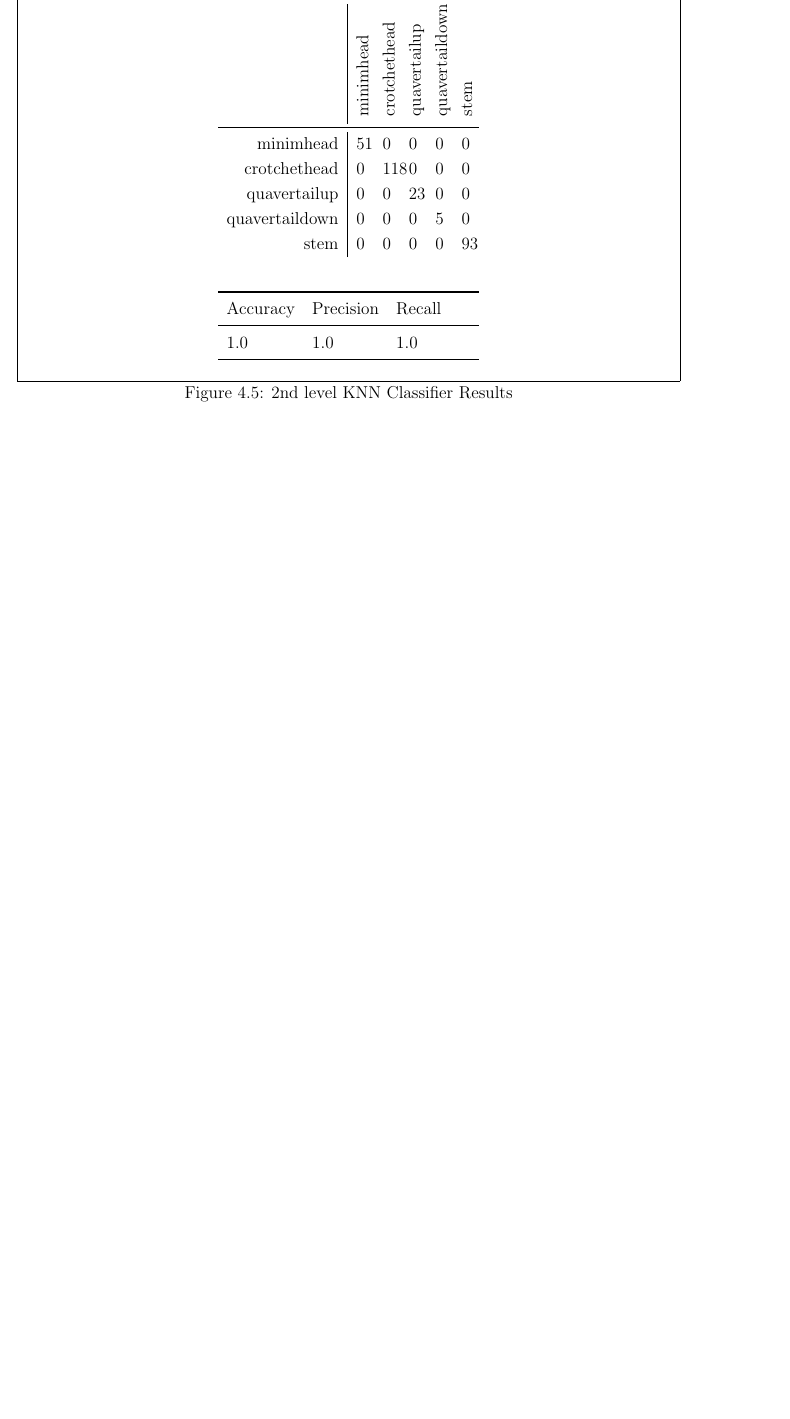
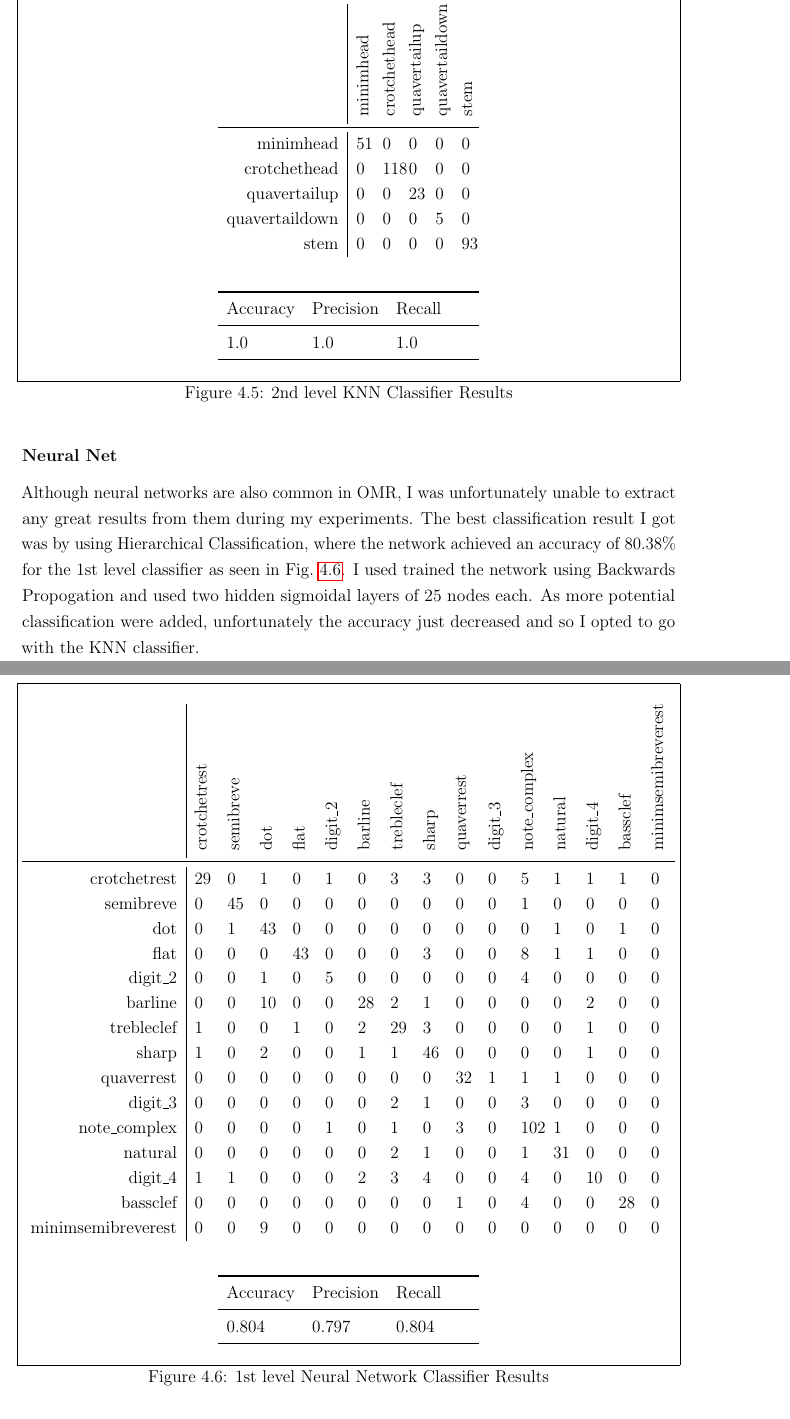
Before and after one commit to petehamilton/project-report, a LaTeX thesis (report.tex, which reads chapters/techniques/420-identification.tex, config/z_settings.tex): part of page 45 of 65 before the commit and two parts of pages 51 and 52 of 73 after it, the two joined at a grey line, cut so that both start at the same text, the shorter picture padded with empty space. Compiled offline with pdfLaTeX.

```diff
--- a/chapters/techniques/420-identification.tex
+++ b/chapters/techniques/420-identification.tex
@@ -270,6 +270,57 @@
 \end{figure}
 
 
+\subsubsection{Neural Net}
+
+Although neural networks are also common in OMR, I was unfortunately unable to extract any great results from them during my experiments. The best classification result I got was by using Hierarchical Classification, where the network achieved an accuracy of 80.38\% for the 1st level classifier as seen in \cref{fig:nn-classification-data}. I used trained the network using Backwards Propogation and used two hidden sigmoidal layers of 25 nodes each.
+As more potential classification were added, unfortunately the accuracy just decreased and so I opted to go with the KNN classifier.
+
+\begin{figure}[H]
+  \centering
+
+  \vspace{0.4cm}
+
+  \begin{subtable}[b]{   \linewidth}
+    \begin{tabularx}{\textwidth}{r|XXXXXXXXXXXXXXX}
+    & \rot{crotchetrest} & \rot{semibreve} & \rot{dot} & \rot{flat} & \rot{digit\_2} & \rot{barline} & \rot{trebleclef} & \rot{sharp} & \rot{quaverrest} & \rot{digit\_3} & \rot{note\_complex} & \rot{natural} & \rot{digit\_4} & \rot{bassclef} & \rot{minimsemibreverest} \\
+    \midrule
+    crotchetrest       & 29 &  0 &  1 &  0  & 1 &  0 &  3 &  3 &  0 &  0 &   5  &  1  &  1  &  1  &  0 \\
+    semibreve          &  0 & 45 &  0 &  0  & 0 &  0 &  0 &  0 &  0 &  0 &   1  &  0  &  0  &  0  &  0 \\
+    dot                &  0 &  1 & 43 &  0  & 0 &  0 &  0 &  0 &  0 &  0 &   0  &  1  &  0  &  1  &  0 \\
+    flat               &  0 &  0 &  0 & 43  & 0 &  0 &  0 &  3 &  0 &  0 &   8  &  1  &  1  &  0  &  0 \\
+    digit\_2            &  0 &  0 &  1 &  0  & 5 &  0 &  0 &  0 &  0 &  0 &   4  &  0  &  0  &  0  &  0 \\
+    barline            &  0 &  0 & 10 &  0  & 0 & 28 &  2 &  1 &  0 &  0 &   0  &  0  &  2  &  0  &  0 \\
+    trebleclef         &  1 &  0 &  0 &  1  & 0 &  2 & 29 &  3 &  0 &  0 &   0  &  0  &  1  &  0  &  0 \\
+    sharp              &  1 &  0 &  2 &  0  & 0 &  1 &  1 & 46 &  0 &  0 &   0  &  0  &  1  &  0  &  0 \\
+    quaverrest         &  0 &  0 &  0 &  0  & 0 &  0 &  0 &  0 & 32 &  1 &   1  &  1  &  0  &  0  &  0 \\
+    digit\_3            &  0 &  0 &  0 &  0  & 0 &  0 &  2 &  1 &  0 &  0 &   3  &  0  &  0  &  0  &  0 \\
+    note\_complex       &  0 &  0 &  0 &  0  & 1 &  0 &  1 &  0 &  3 &  0 & 102  &  1  &  0  &  0  &  0 \\
+    natural            &  0 &  0 &  0 &  0  & 0 &  0 &  2 &  1 &  0 &  0 &   1  & 31  &  0  &  0  &  0 \\
+    digit\_4            &  1 &  1 &  0 &  0  & 0 &  2 &  3 &  4 &  0 &  0 &   4  &  0  & 10  &  0  &  0 \\
+    bassclef           &  0 &  0 &  0 &  0  & 0 &  0 &  0 &  0 &  1 &  0 &   4  &  0  &  0  & 28  &  0 \\
+    minimsemibreverest &  0 &  0 &  9 &  0  & 0 &  0 &  0 &  0 &  0 &  0 &   0  &  0  &  0  &  0  &  0 \\
+    \end{tabularx}
+  \end{subtable}
+
+  \vspace{0.8cm}
+
+  \begin{subtable}[b]{.4\linewidth}
+    \begin{tabularx}{\linewidth}{lll}
+      \toprule
+      Accuracy & Precision & Recall \\
+      \midrule
+      0.804 & 0.797 & 0.804 \\
+      \bottomrule
+    \end{tabularx}
+  \end{subtable}
+
+  \vspace{0.4cm}
+
+  \caption{1st level Neural Network Classifier Results}
+  \label{fig:nn-classification-data}
+\end{figure}
+
+
 \subsection{Pitch}
 \label{sec:pitch-identification}
 
--- a/config/z_settings.tex
+++ b/config/z_settings.tex
@@ -24,6 +24,7 @@
 \usepackage{enumitem}                        % To do nested enumerations
 \usepackage{verbatim}                        % Verbatim Output
 \usepackage{microtype}                       % Improve spacing between words and letters
+\usepackage{setspace}
 \usepackage{booktabs}                        % Better looking tables
 \usepackage{titlesec}                        % Formatting paragraphs as sections
 \usepackage{fixltx2e}                        % Fixes some LaTeX stuff
```
Also changed, not shown: report.tex (+2 -0 lines), chapters/techniques/420-identification.tex (2 more changed lines).
